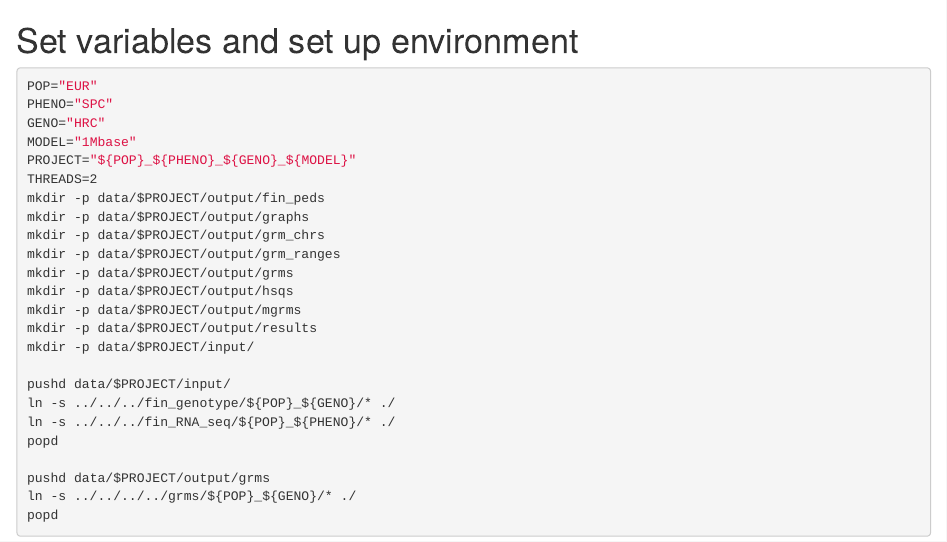
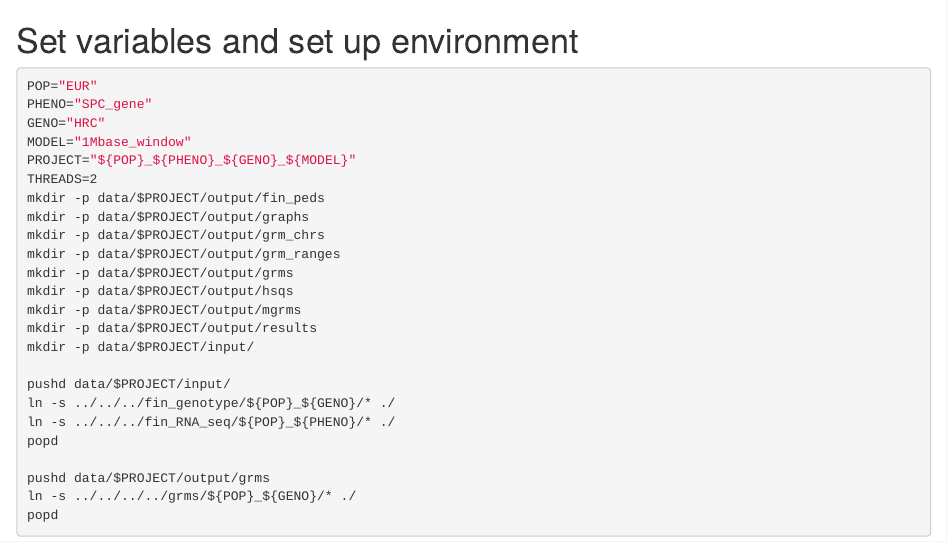
Before and after one commit to danielduyvo/PsychENCODE_GCTA, an R Markdown document (scripts/plan.rmd): the page in a window 1100 px wide, from its top. Rendered offline with R 4.5, knitr and Pandoc, with nearby package versions.

````diff
--- a/scripts/plan.rmd
+++ b/scripts/plan.rmd
@@ -1,9 +1,9 @@
 # Set variables and set up environment
 ```{bash, engine.opts='-l', eval=FALSE}
 POP="EUR"
-PHENO="SPC"
+PHENO="SPC_gene"
 GENO="HRC"
-MODEL="1Mbase"
+MODEL="1Mbase_window"
 PROJECT="${POP}_${PHENO}_${GENO}_${MODEL}"
 THREADS=2
 mkdir -p data/$PROJECT/output/fin_peds
````
Also changed, not shown: 1 other file.
